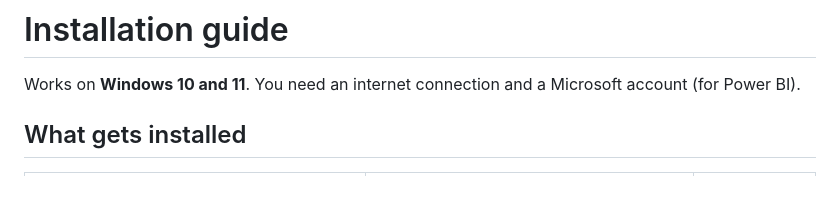
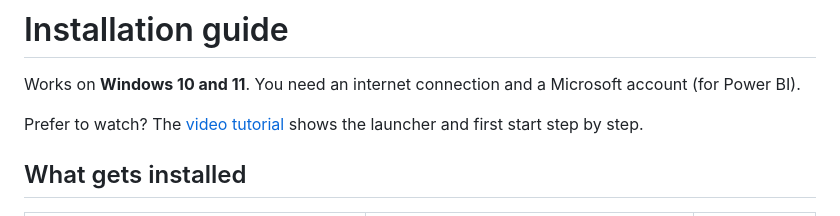
Before and after one commit to AminDew8/LegoLiv-Telegram_PowerBI_Logger-LSS-Training, a Markdown page: docs/INSTALLATION.md, the part around the change. GitHub-like rendering; blank space fills up the shorter version.

```diff
--- a/docs/INSTALLATION.md
+++ b/docs/INSTALLATION.md
@@ -1,6 +1,8 @@
 # Installation guide
 
 Works on **Windows 10 and 11**. You need an internet connection and a Microsoft account (for Power BI).
+
+Prefer to watch? The [video tutorial](https://youtu.be/h4aG33HNhrA?t=72) shows the launcher and first start step by step.
 
 ## What gets installed
 
```
Also changed, not shown: README.md (+11 -1 lines), docs/USER_GUIDE.md (+2 -0 lines), docs/images/11-video-tutorial.jpg (added).
